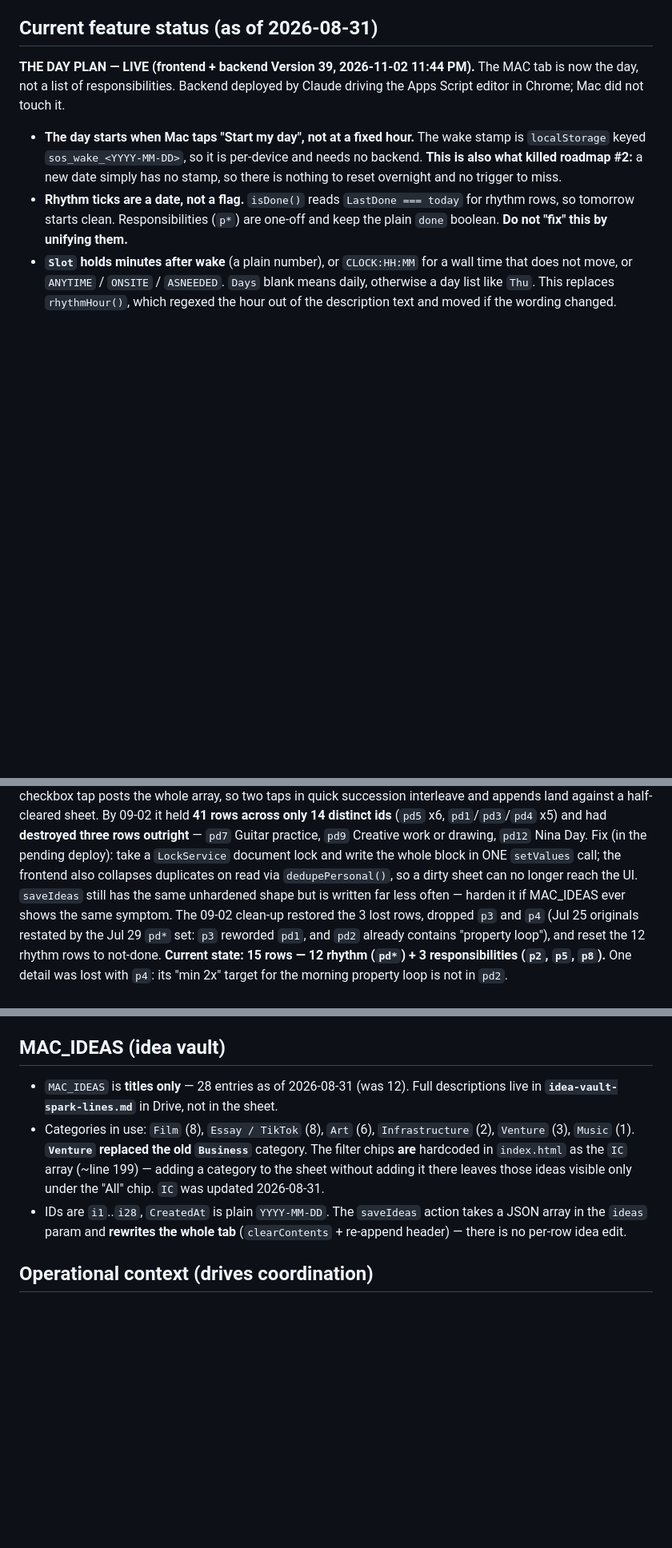
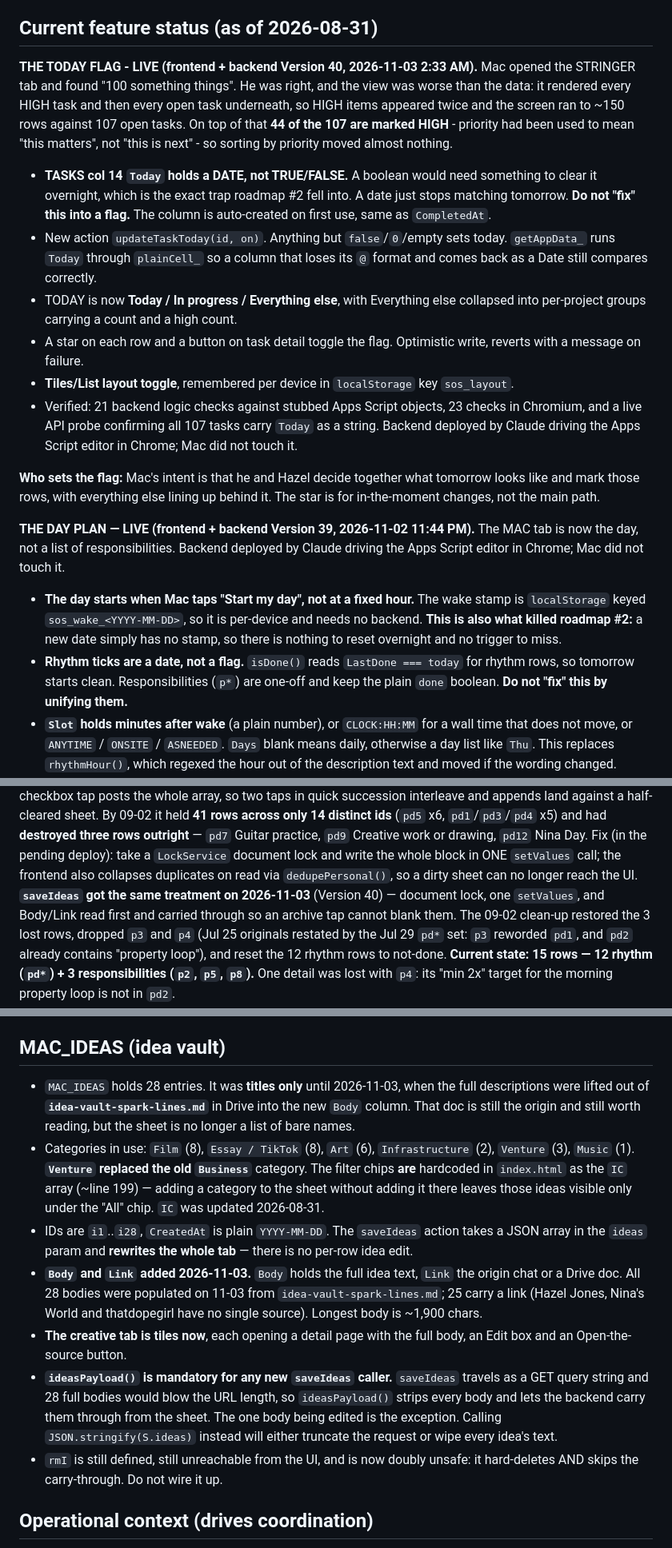
Before and after one commit to StringerATX/stringer-os, a Markdown page: CLAUDE.md, 3 parts joined by grey strips. Shown at 80% size. GitHub-like rendering; blank space fills up the shorter version.

Commit message:
CLAUDE.md: record the Today flag and the saveIdeas rules
The previous commit's message said it updated CLAUDE.md. It did not - the
script that was meant to edit it failed on a text mismatch and only the
index.html change landed. This is the part that was missing.

- The Today flag: Version 40, the date-not-boolean rule and why, the new
  action, the three-section TODAY view, the layout toggle, and Mac's intent
  that he and Hazel set the flag together rather than it being a star he
  taps alone.
- MAC_IDEAS is no longer titles only. Body and Link, where the bodies came
  from, and which three have no link.
- ideasPayload() is now a rule, not a detail: any future saveIdeas caller
  that uses JSON.stringify(S.ideas) will truncate the request or wipe every
  idea's body.
- saveIdeas comes off the Lane 2 queue; it was hardened in the same deploy.
- Roadmap items 1 and 2 are both solved now, so the remaining daily-plan
  blockers are the calendar and the rhythm times.

Co-Authored-By: Claude Opus 5 <noreply@anthropic.com>
Claude-Session: https://claude.ai/code/session_01WfJhTfSaYs37EnKXww1C3S

```diff
--- a/CLAUDE.md
+++ b/CLAUDE.md
@@ -87,6 +87,36 @@ To hit the API from a script, URL-encode params (e.g. `curl -sSL -G "$EXEC"
   `SCHEDULE_ARCHIVE`) before removing — nothing is hard-deleted.
 
 ## Current feature status (as of 2026-08-31)
+
+**THE TODAY FLAG - LIVE (frontend + backend Version 40, 2026-11-03 2:33 AM).**
+Mac opened the STRINGER tab and found "100 something things". He was right, and
+the view was worse than the data: it rendered every HIGH task and then every open
+task underneath, so HIGH items appeared twice and the screen ran to ~150 rows
+against 107 open tasks. On top of that **44 of the 107 are marked HIGH** - priority
+had been used to mean "this matters", not "this is next" - so sorting by priority
+moved almost nothing.
+
+- **TASKS col 14 `Today` holds a DATE, not TRUE/FALSE.** A boolean would need
+  something to clear it overnight, which is the exact trap roadmap #2 fell into. A
+  date just stops matching tomorrow. **Do not "fix" this into a flag.** The column
+  is auto-created on first use, same as `CompletedAt`.
+- New action `updateTaskToday(id, on)`. Anything but `false`/`0`/empty sets today.
+  `getAppData_` runs `Today` through `plainCell_` so a column that loses its `@`
+  format and comes back as a Date still compares correctly.
+- TODAY is now **Today / In progress / Everything else**, with Everything else
+  collapsed into per-project groups carrying a count and a high count.
+- A star on each row and a button on task detail toggle the flag. Optimistic write,
+  reverts with a message on failure.
+- **Tiles/List layout toggle**, remembered per device in `localStorage` key
+  `sos_layout`.
+- Verified: 21 backend logic checks against stubbed Apps Script objects, 23 checks
+  in Chromium, and a live API probe confirming all 107 tasks carry `Today` as a
+  string. Backend deployed by Claude driving the Apps Script editor in Chrome; Mac
+  did not touch it.
+
+**Who sets the flag:** Mac's intent is that he and Hazel decide together what
+tomorrow looks like and mark those rows, with everything else lining up behind it.
+The star is for in-the-moment changes, not the main path.
 
 **THE DAY PLAN — LIVE (frontend + backend Version 39, 2026-11-02 11:44 PM).**
 The MAC tab is now the day, not a list of responsibilities. Backend deployed by
@@ -275,9 +305,9 @@ distinct ids** (`pd5` x6, `pd1`/`pd3`/`pd4` x5) and had **destroyed three rows
 outright** — `pd7` Guitar practice, `pd9` Creative work or drawing, `pd12` Nina Day.
 Fix (in the pending deploy): take a `LockService` document lock and write the whole
 block in ONE `setValues` call; the frontend also collapses duplicates on read via
-`dedupePersonal()`, so a dirty sheet can no longer reach the UI. `saveIdeas` still
-has the same unhardened shape but is written far less often — harden it if
-MAC_IDEAS ever shows the same symptom.
+`dedupePersonal()`, so a dirty sheet can no longer reach the UI. **`saveIdeas` got
+the same treatment on 2026-11-03** (Version 40) — document lock, one `setValues`,
+and Body/Link read first and carried through so an archive tap cannot blank them.
 The 09-02 clean-up restored the 3 lost rows, dropped `p3` and `p4` (Jul 25 originals
 restated by the Jul 29 `pd*` set: `p3` reworded `pd1`, and `pd2` already contains
 "property loop"), and reset the 12 rhythm rows to not-done. **Current state: 15 rows
@@ -308,16 +338,32 @@ with `p4`: its "min 2x" target for the morning property loop is not in `pd2`.
 
 ## MAC_IDEAS (idea vault)
 
-- `MAC_IDEAS` is **titles only** — 28 entries as of 2026-08-31 (was 12). Full
-  descriptions live in **`idea-vault-spark-lines.md`** in Drive, not in the sheet.
+- `MAC_IDEAS` holds 28 entries. It was **titles only** until 2026-11-03, when the
+  full descriptions were lifted out of **`idea-vault-spark-lines.md`** in Drive
+  into the new `Body` column. That doc is still the origin and still worth reading,
+  but the sheet is no longer a list of bare names.
 - Categories in use: `Film` (8), `Essay / TikTok` (8), `Art` (6),
   `Infrastructure` (2), `Venture` (3), `Music` (1). **`Venture` replaced the old
   `Business`** category. The filter chips **are** hardcoded in `index.html` as the
   `IC` array (~line 199) — adding a category to the sheet without adding it there
   leaves those ideas visible only under the "All" chip. `IC` was updated 2026-08-31.
 - IDs are `i1`..`i28`, `CreatedAt` is plain `YYYY-MM-DD`. The `saveIdeas` action
-  takes a JSON array in the `ideas` param and **rewrites the whole tab**
-  (`clearContents` + re-append header) — there is no per-row idea edit.
+  takes a JSON array in the `ideas` param and **rewrites the whole tab** — there
+  is no per-row idea edit.
+- **`Body` and `Link` added 2026-11-03.** `Body` holds the full idea text, `Link`
+  the origin chat or a Drive doc. All 28 bodies were populated on 11-03 from
+  `idea-vault-spark-lines.md`; 25 carry a link (Hazel Jones, Nina's World and
+  thatdopegirl have no single source). Longest body is ~1,900 chars.
+- **The creative tab is tiles now**, each opening a detail page with the full body,
+  an Edit box and an Open-the-source button.
+- **`ideasPayload()` is mandatory for any new `saveIdeas` caller.** `saveIdeas`
+  travels as a GET query string and 28 full bodies would blow the URL length, so
+  `ideasPayload()` strips every body and lets the backend carry them through from
+  the sheet. The one body being edited is the exception. Calling
+  `JSON.stringify(S.ideas)` instead will either truncate the request or wipe every
+  idea's text.
+- `rmI` is still defined, still unreachable from the UI, and is now doubly unsafe:
+  it hard-deletes AND skips the carry-through. Do not wire it up.
 
 ## Operational context (drives coordination)
 
```
Also changed, not shown: other parts of CLAUDE.md (+5 -5 lines).
